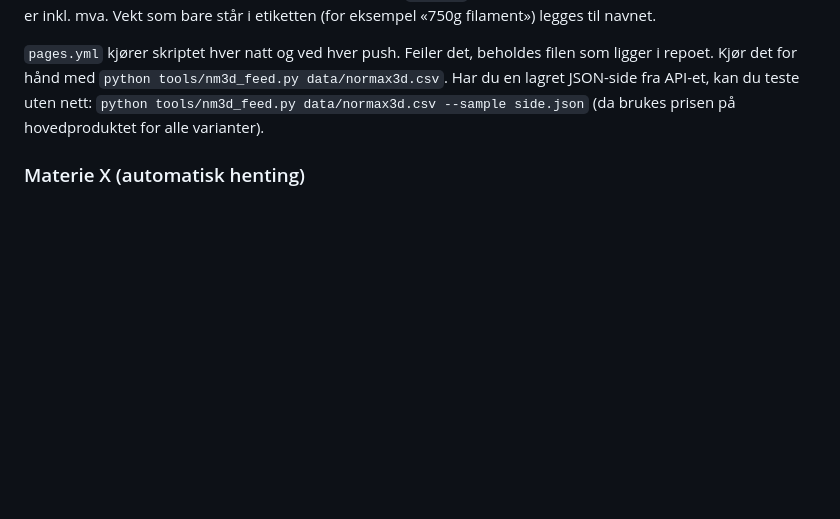
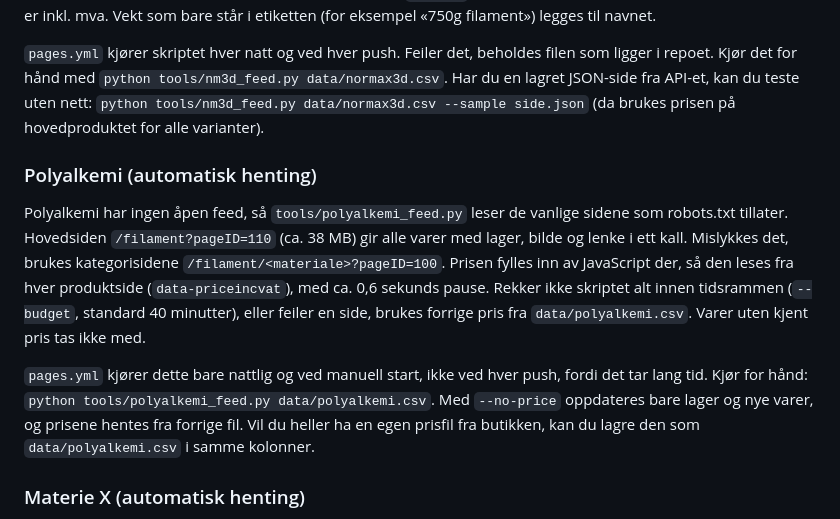
Before and after one commit to SandMarcus/Filamentsok, a Markdown page: README.md, the part around the change. GitHub-like rendering; blank space fills up the shorter version.

```diff
--- a/README.md
+++ b/README.md
@@ -144,6 +144,12 @@ NorMax3D bruker WooCommerce, som har et åpent Store API (`https://nm3d.no/wp-js
 
 `pages.yml` kjører skriptet hver natt og ved hver push. Feiler det, beholdes filen som ligger i repoet. Kjør det for hånd med `python tools/nm3d_feed.py data/normax3d.csv`. Har du en lagret JSON-side fra API-et, kan du teste uten nett: `python tools/nm3d_feed.py data/normax3d.csv --sample side.json` (da brukes prisen på hovedproduktet for alle varianter).
 
+### Polyalkemi (automatisk henting)
+
+Polyalkemi har ingen åpen feed, så `tools/polyalkemi_feed.py` leser de vanlige sidene som robots.txt tillater. Hovedsiden `/filament?pageID=110` (ca. 38 MB) gir alle varer med lager, bilde og lenke i ett kall. Mislykkes det, brukes kategorisidene `/filament/<materiale>?pageID=100`. Prisen fylles inn av JavaScript der, så den leses fra hver produktside (`data-priceincvat`), med ca. 0,6 sekunds pause. Rekker ikke skriptet alt innen tidsrammen (`--budget`, standard 40 minutter), eller feiler en side, brukes forrige pris fra `data/polyalkemi.csv`. Varer uten kjent pris tas ikke med.
+
+`pages.yml` kjører dette bare nattlig og ved manuell start, ikke ved hver push, fordi det tar lang tid. Kjør for hånd: `python tools/polyalkemi_feed.py data/polyalkemi.csv`. Med `--no-price` oppdateres bare lager og nye varer, og prisene hentes fra forrige fil. Vil du heller ha en egen prisfil fra butikken, kan du lagre den som `data/polyalkemi.csv` i samme kolonner.
+
 ### Materie X (automatisk henting)
 
 Materie X publiserer en Google Shopping-feed på `https://materiex.no/gshopping.xml`. `tools/materiex_feed.py` leser den, beholder produkter med produkttype «Filament» og skriver `data/materiex.csv` (én rad per farge, med pris, `sale_price` som pris og vanlig pris som `Førpris`, og lager). `pages.yml` kjører skriptet hver natt. Test uten nett: `python tools/materiex_feed.py data/materiex.csv --sample feed.xml`. Filen som ligger i repoet er en startfil og erstattes ved første kjøring.
```
